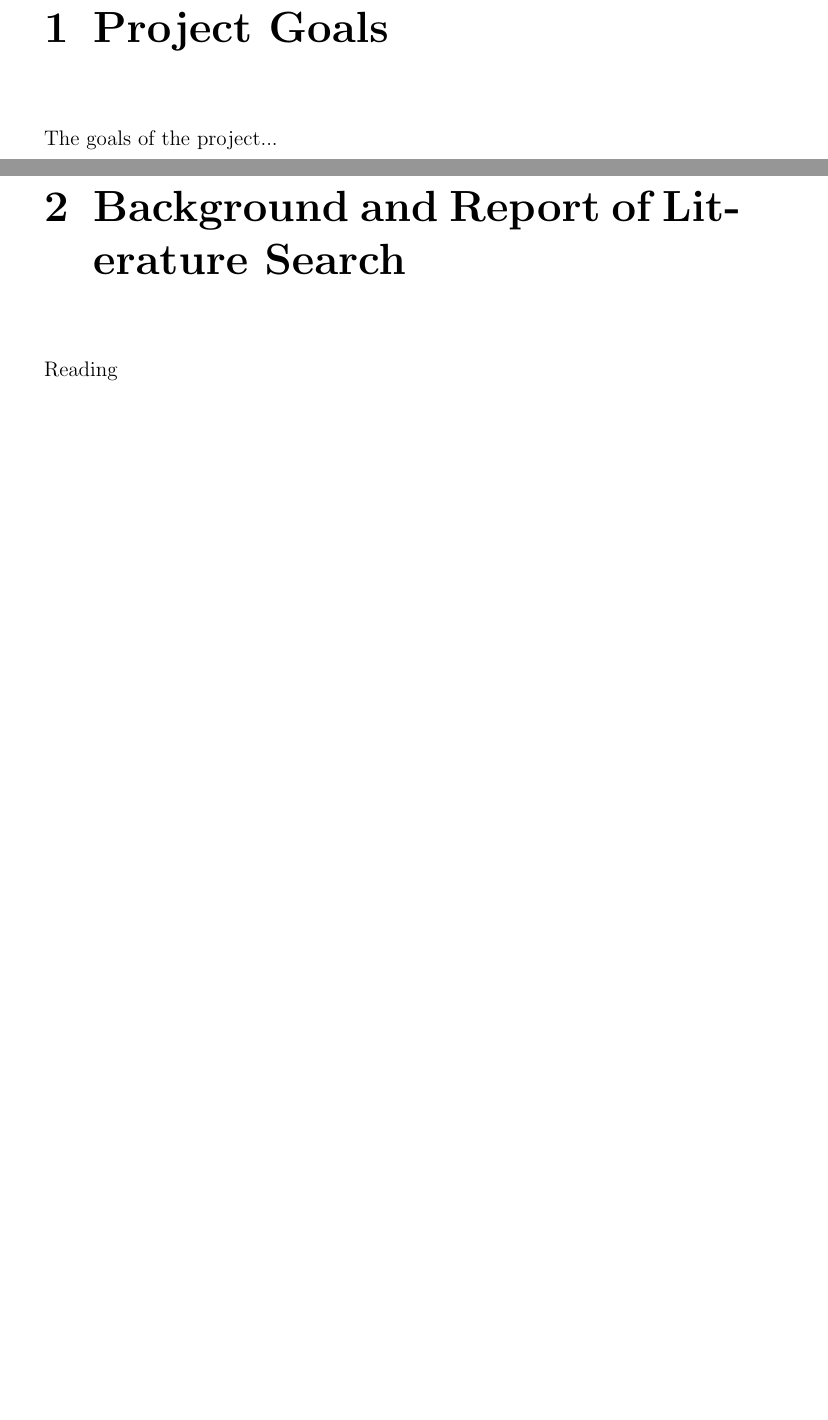
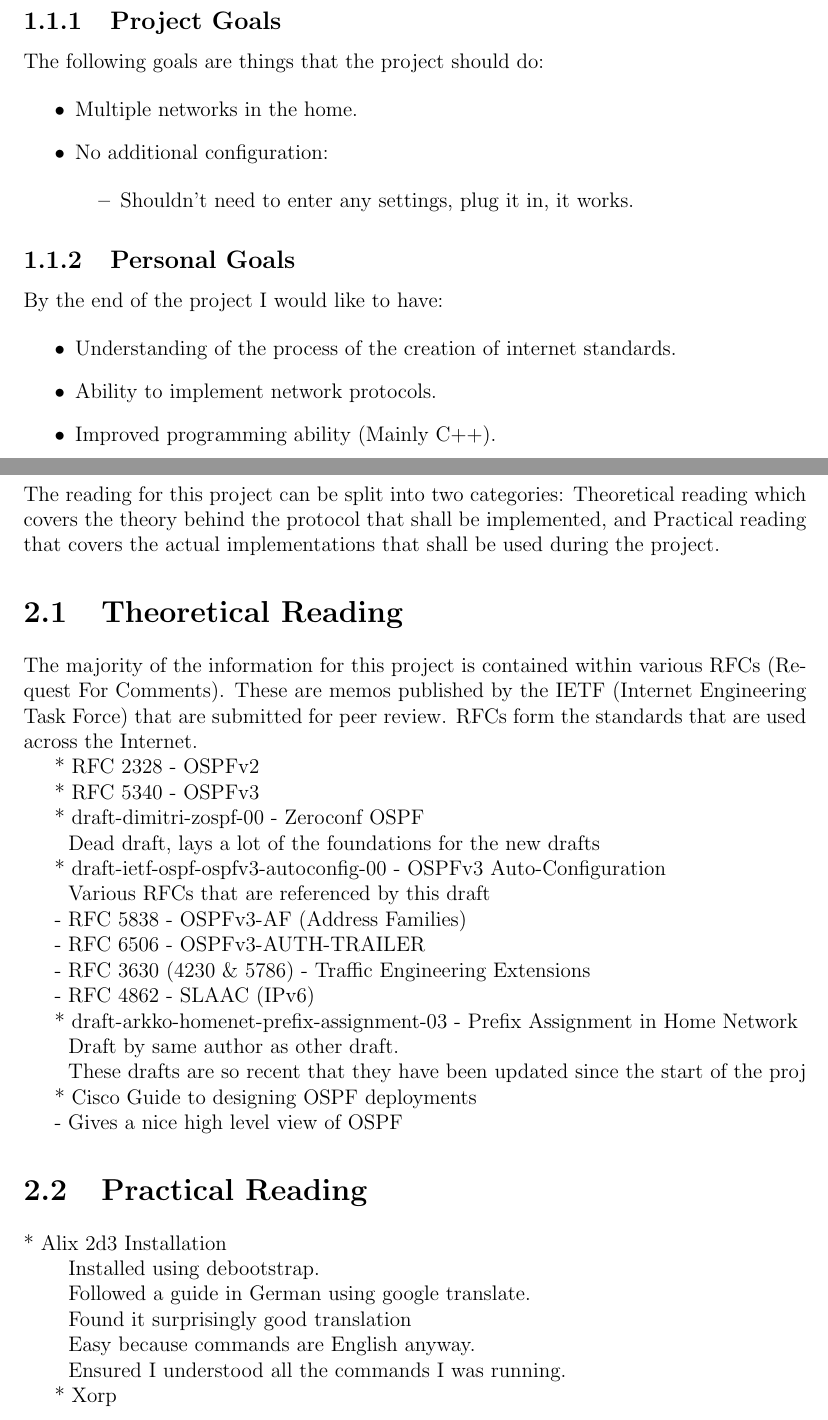
Before and after one commit to edderick/third-year-project, a LaTeX thesis (docs/ProgressReport/ProgressReport.tex): two parts of pages 4 and 5 of 7 before the commit and two parts of pages 4 and 5 of 8 after it, joined at a grey line, cut so that both start at the same text, the shorter picture padded with empty space. Compiled offline with pdfLaTeX.

Commit message:
Added some flesh to the Progress Report

```diff
--- a/docs/ProgressReport/ProgressReport.tex
+++ b/docs/ProgressReport/ProgressReport.tex
@@ -13,14 +13,13 @@ Second examiner: Dr KP Zauner}
 \usepackage{titlesec}
 \titleformat{\chapter}% reformat chapter headings
     [hang]% like section, with number on same line
-    {\Huge\bfseries}% formatting applied to whole
+    {\Large\bfseries}% formatting applied to whole
     {\thechapter}% Chapter number
     {0.5em}% space between # and title
     {}% formatting applied just to title
 
-% Get rid of margins?
-%\usepackage{geometry}
-%\geometry{margin=0.75in}
+ %Get rid of margins?
+ \usepackage[top=2.4cm, bottom=2.4cm, left=3.5cm, right=2.4cm]{geometry}
 
 \usepackage{fancyhdr}
 \pagestyle{fancy}
@@ -50,6 +48,4 @@ The choice of section headings has been designed to map to the marking criteria
 
-\chapter{Project Goals}
-The goals of the project...
+An implementation of the OSPF (Open Shortest Path First) routing protocol shall be
+augmented to require no configuration.
 
-\chapter{Background and Report of Literature Search}
-Reading
@@ -55,0 +58,80 @@ Reading
+\subsection{Project Goals }
+The following goals are things that the project should do:
+
+\begin{itemize}
+
+	\item Multiple networks in the home.
+
+	\item No additional configuration:
+
+		\begin{itemize}
+  		\item Shouldn't need to enter any settings, plug it in, it works.
+		\end{itemize}
+\end{itemize}
+
+\subsection{Personal Goals}
+By the end of the project I would like to have:
+
+\begin{itemize}
+	\item Understanding of the process of the creation of internet standards.
+	\item Ability to implement network protocols.
+	\item Improved programming ability (Mainly C++).
+\end{itemize}
+
+\chapter{Background and Literature Research}
+
+The reading for this project can be split into two categories:
+Theoretical reading which covers the theory behind the protocol that
+shall be implemented, and Practical reading that covers the actual implementations
+that shall be used during the project.
+
+\section{Theoretical Reading}
+The majority of the information for this project is contained within various RFCs (Request For Comments).
+These are memos published by the IETF (Internet Engineering Task Force) that are submitted for peer review.
+RFCs form the standards that are used across the Internet.
+
+	* RFC 2328 - OSPFv2
+
+	* RFC 5340 - OSPFv3
+
+	* draft-dimitri-zospf-00 - Zeroconf OSPF
+
+		~ Dead draft, lays a lot of the foundations for the new drafts
+
+	* draft-ietf-ospf-ospfv3-autoconfig-00 - OSPFv3 Auto-Configuration
+
+		~ Various RFCs that are referenced by this draft
+
+			- RFC 5838 - OSPFv3-AF (Address Families)
+
+			- RFC 6506 - OSPFv3-AUTH-TRAILER
+
+			- RFC 3630 (4230 \& 5786) - Traffic Engineering Extensions
+
+			- RFC 4862 - SLAAC (IPv6)
+
+	* draft-arkko-homenet-prefix-assignment-03 - Prefix Assignment in Home Network
+
+		~ Draft by same author as other draft.
+
+		~ These drafts are so recent that they have been updated since the start of the proj
+
+	* Cisco Guide to designing OSPF deployments
+
+		- Gives a nice high level view of OSPF
+
+\section{Practical Reading}
+
+	* Alix 2d3 Installation
+
+		~ Installed using debootstrap.
+
+		~ Followed a guide in German using google translate.
+
+		~ Found it surprisingly good translation
+
+		~ Easy because commands are English anyway.
+
+		~ Ensured I understood all the commands I was running.
+
+	* Xorp
```
Also changed, not shown: docs/ProgressReport/Title.tex (added, +44 -0 lines), docs/ProgressReport/ProgressReport.tex (76 more changed lines).
